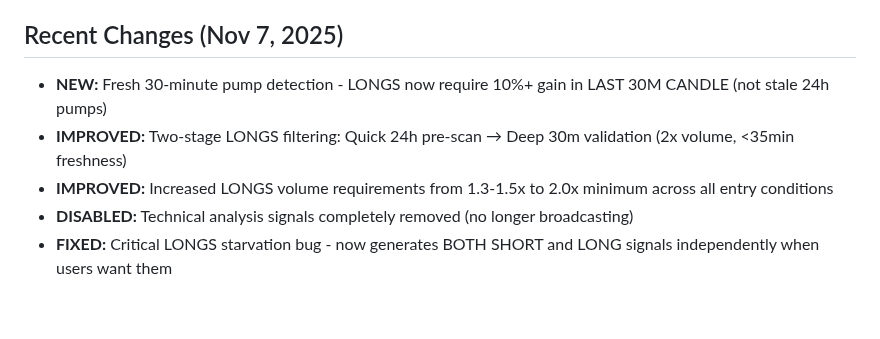
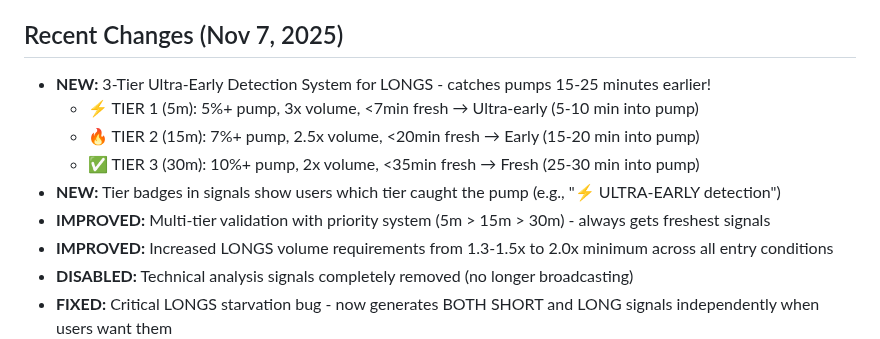
Before and after one commit to calwhel/calsbot, a Markdown page: replit.md, the part around the change. GitHub-like rendering; blank space fills up the shorter version.

Commit message:
Enhance crypto trading bot with ultra-early pump detection system
Introduce a 3-tier system for detecting crypto pumps earlier, providing users with tiered signal badges and improving validation logic.

Replit-Commit-Author: Agent
Replit-Commit-Session-Id: eefa8679-cae4-4c68-9133-cfcb1b4c93c5
Replit-Commit-Checkpoint-Type: full_checkpoint
Replit-Commit-Event-Id: 66a418e7-8b82-464c-87ed-d239ff6178cb
Replit-Commit-Screenshot-Url: https://storage.googleapis.com/screenshot-production-us-central1/17201325-775a-4a28-aab3-d2c9cf413651/eefa8679-cae4-4c68-9133-cfcb1b4c93c5/LZiqWfL

```diff
--- a/replit.md
+++ b/replit.md
@@ -4,8 +4,12 @@
 This project is a Python-based Telegram bot designed for crypto perpetual trading with automated execution on Bitunix exchange. **CRITICAL UPDATE (Nov 7, 2025):** The bot NOW ONLY uses Top Gainers mode - technical analysis signals have been completely disabled. Features two independent trading modes: SHORTS (mean reversion on 25%+ pumps) and LONGS (pump retracement entries on 5-200%+ gains). Each user can independently enable/disable SHORTS, LONGS, or BOTH via the dashboard. Core strategy: Momentum-based entries with 5x leverage (customizable 1-20x), dual/triple take-profit targets (1:1, 1:2, 1:3 R:R), and breakeven stop-loss management.
 
 ## Recent Changes (Nov 7, 2025)
-- **NEW:** Fresh 30-minute pump detection - LONGS now require 10%+ gain in LAST 30M CANDLE (not stale 24h pumps)
-- **IMPROVED:** Two-stage LONGS filtering: Quick 24h pre-scan → Deep 30m validation (2x volume, <35min freshness)
+- **NEW:** 3-Tier Ultra-Early Detection System for LONGS - catches pumps 15-25 minutes earlier!
+  - ⚡ TIER 1 (5m): 5%+ pump, 3x volume, <7min fresh → Ultra-early (5-10 min into pump)
+  - 🔥 TIER 2 (15m): 7%+ pump, 2.5x volume, <20min fresh → Early (15-20 min into pump)
+  - ✅ TIER 3 (30m): 10%+ pump, 2x volume, <35min fresh → Fresh (25-30 min into pump)
+- **NEW:** Tier badges in signals show users which tier caught the pump (e.g., "⚡ ULTRA-EARLY detection")
+- **IMPROVED:** Multi-tier validation with priority system (5m > 15m > 30m) - always gets freshest signals
 - **IMPROVED:** Increased LONGS volume requirements from 1.3-1.5x to 2.0x minimum across all entry conditions
 - **DISABLED:** Technical analysis signals completely removed (no longer broadcasting)
 - **FIXED:** Critical LONGS starvation bug - now generates BOTH SHORT and LONG signals independently when users want them
```
